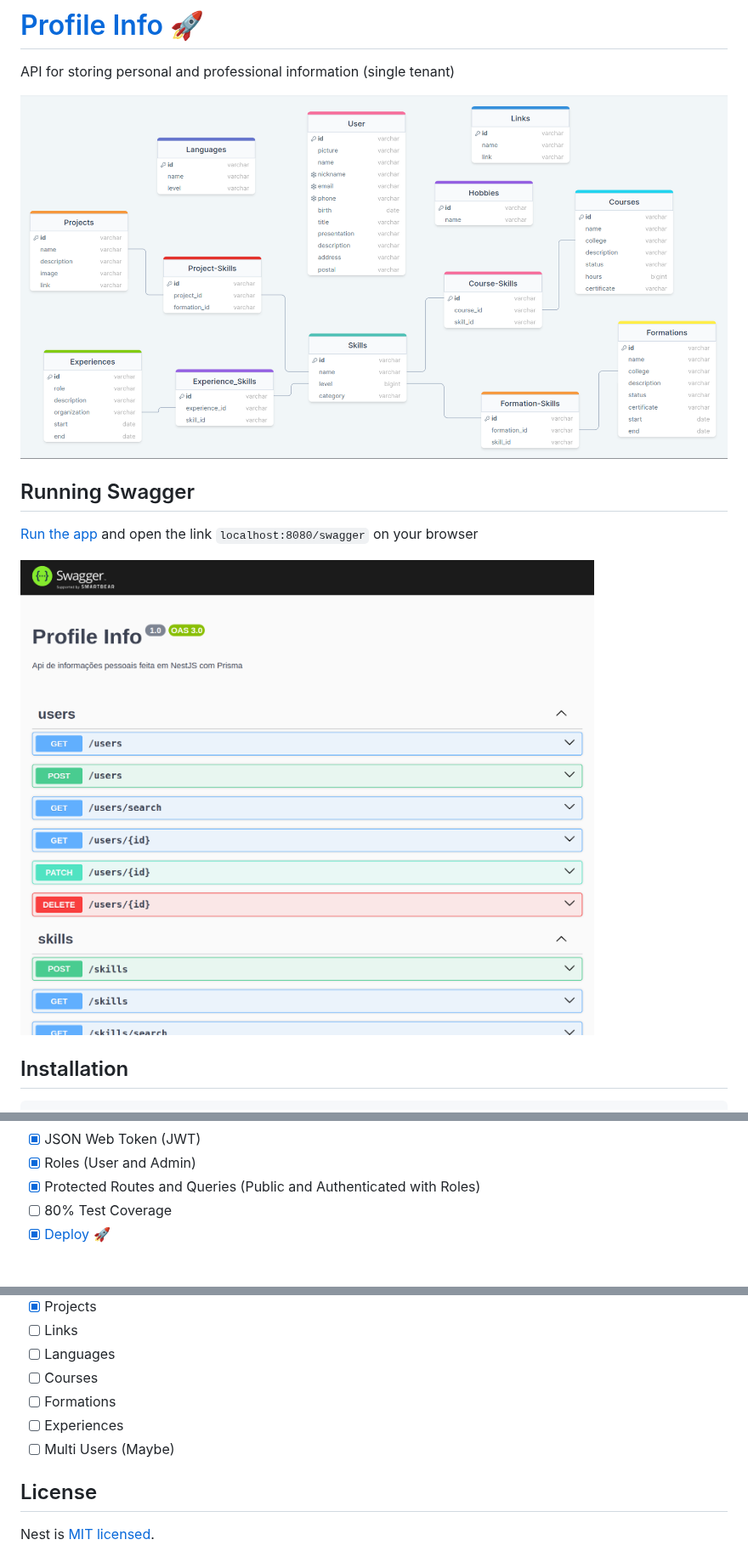
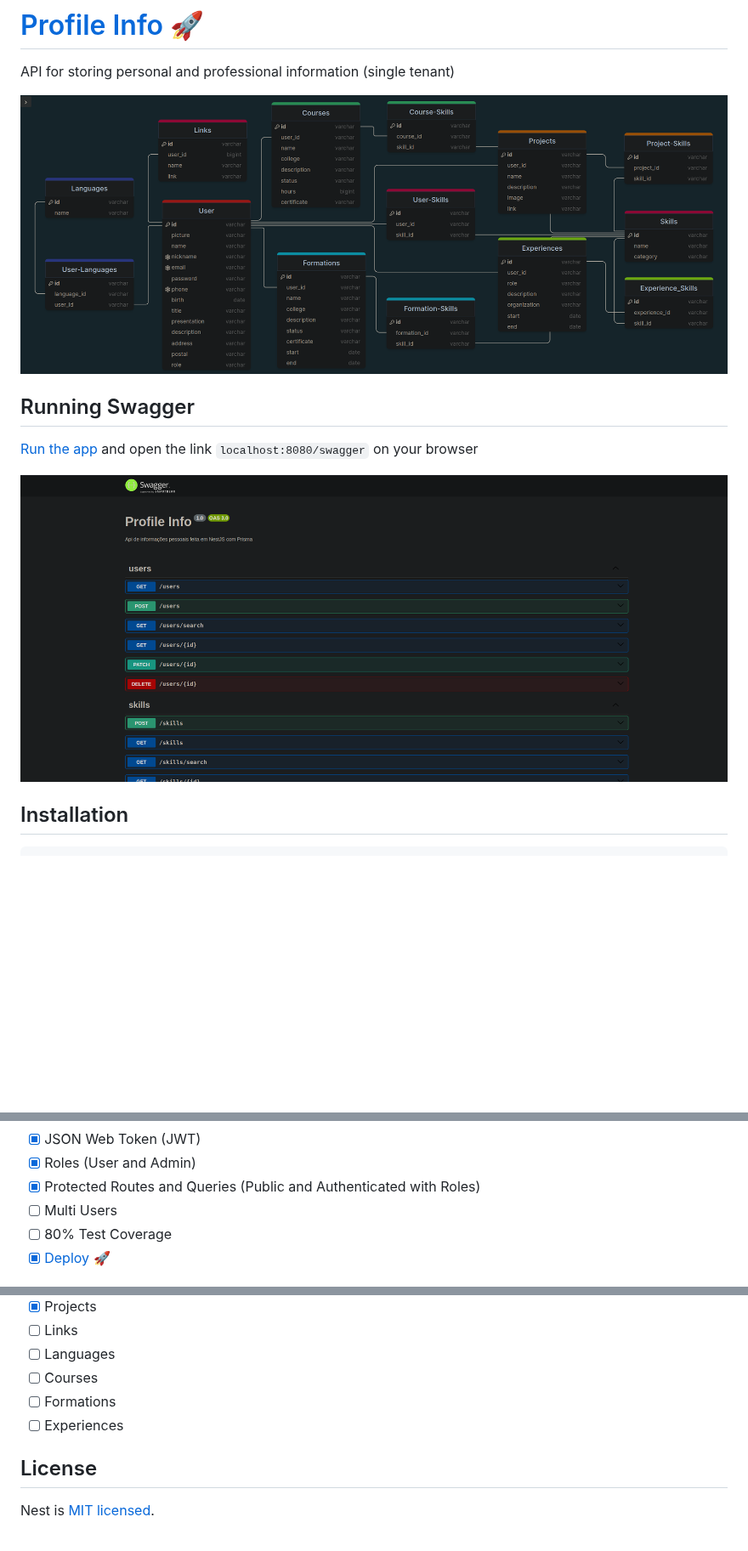
Before and after one commit to YaGRRusso/profile-info, a Markdown page: README.md, 3 parts joined by grey strips. Shown at 85% size. GitHub-like rendering; pictures changed too: diagram.png, swagger.png; blank space fills up the shorter version.

Commit message:
chore: new readme images

```diff
--- a/README.md
+++ b/README.md
@@ -78,6 +78,7 @@ $ npm run test:cov
 - [x] JSON Web Token (JWT)
 - [x] Roles (User and Admin)
 - [x] Protected Routes and Queries (Public and Authenticated with Roles)
+- [ ] Multi Users
 - [ ] 80% Test Coverage
 - [x] [Deploy](https://yagrrusso-info.onrender.com/swagger) 🚀
 
@@ -93,7 +94,6 @@ $ npm run test:cov
 - [ ] Courses
 - [ ] Formations
 - [ ] Experiences
-- [ ] Multi Users (Maybe)
 
 ## License
 
```
